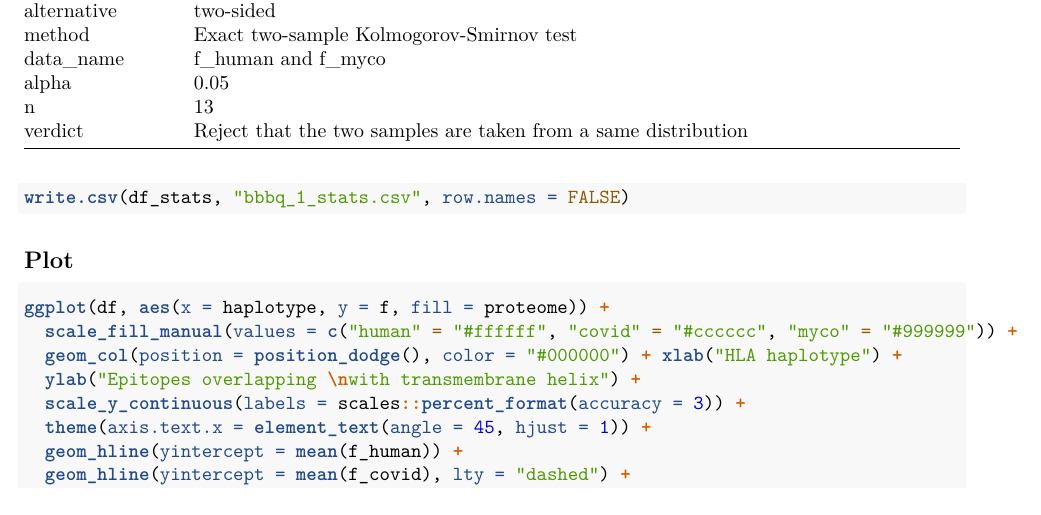
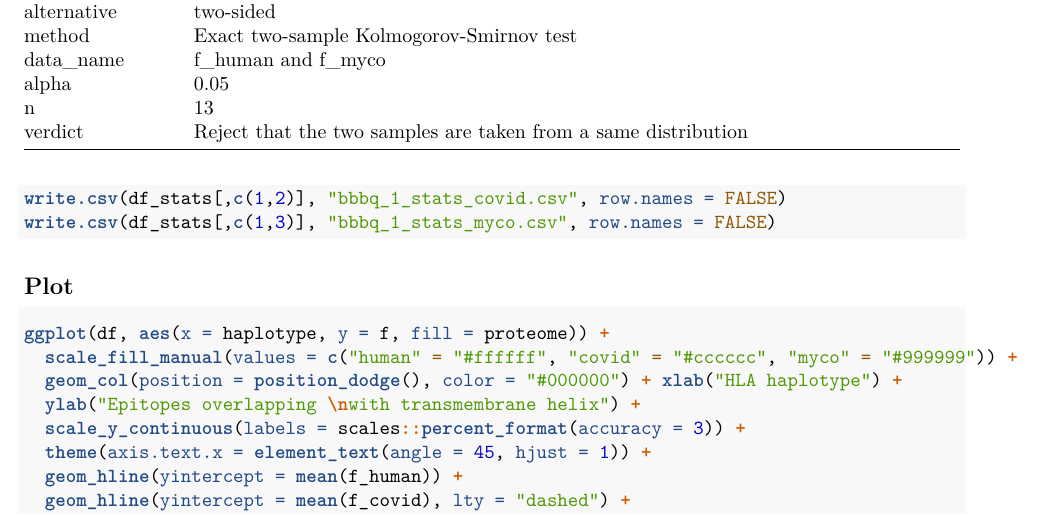
Before and after one commit to richelbilderbeek/bbbq_1, an R Markdown document (bbbq_1.Rmd): part of page 3 of 4, cut so that both start at the same text. Rendered offline with R 4.5, knitr and Pandoc, then LaTeX, with nearby package versions; code that draws random numbers runs with fixed seeds of ours; some code elsewhere in the file could not run offline.

Commit message:
Add Myco

````diff
--- a/bbbq_1.Rmd
+++ b/bbbq_1.Rmd
@@ -123,7 +123,8 @@ knitr::kable(df_stats[,c(1,3)], row.names = FALSE)
 ```
 
 ```{r}
-write.csv(df_stats, "bbbq_1_stats.csv", row.names = FALSE)
+write.csv(df_stats[,c(1,2)], "bbbq_1_stats_covid.csv", row.names = FALSE)
+write.csv(df_stats[,c(1,3)], "bbbq_1_stats_myco.csv", row.names = FALSE)
 ```
 
 ## Plot
````
Also changed, not shown: 1 other file.
